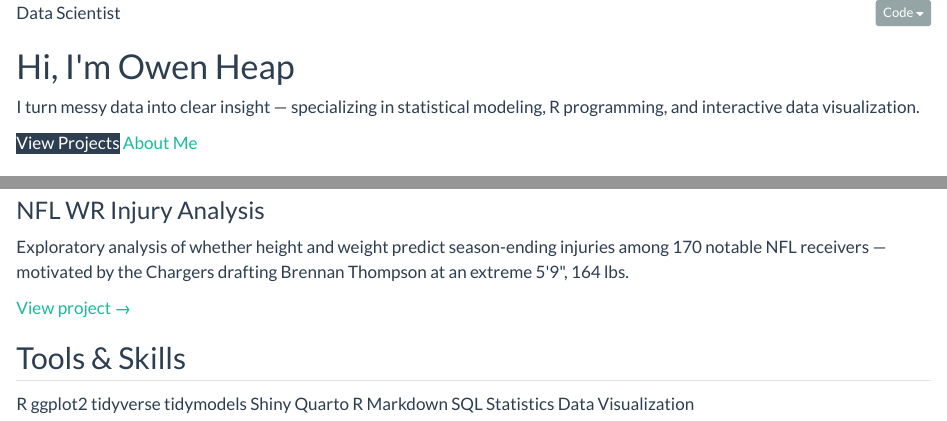
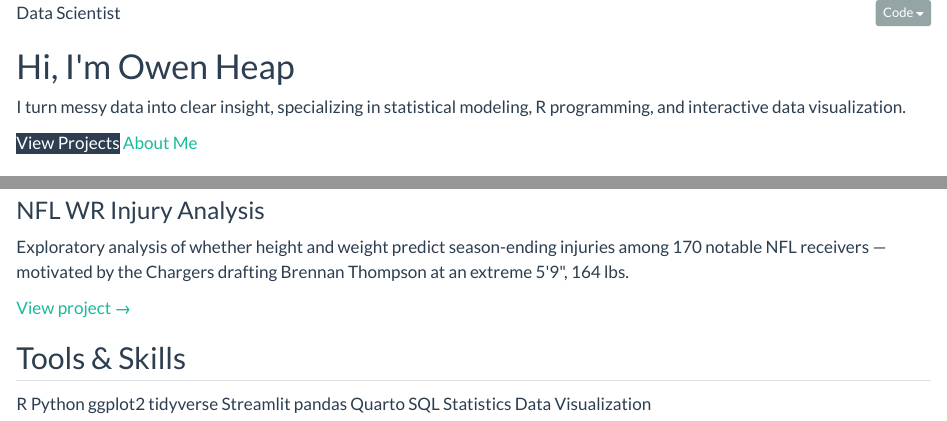
Before and after one commit to ooheap/owen-heap-portfolio, a Quarto document (index.qmd): the page in a window 1100 px wide, from its top, and a second part further down, joined at a grey line. Rendered offline with R 4.5, knitr and Pandoc in place of Quarto, with nearby package versions.

Commit message:
Update hero subtitle and enhance skills section in index.qmd for clarity and accuracy

````diff
--- a/index.qmd
+++ b/index.qmd
@@ -9,7 +9,7 @@ toc: false
   <div class="hero-eyebrow">Data Scientist</div>
   <h1>Hi, I'm Owen Heap</h1>
   <p class="hero-subtitle">
-    I turn messy data into clear insight — specializing in statistical modeling,
+    I turn messy data into clear insight, specializing in statistical modeling,
     R programming, and interactive data visualization.
   </p>
   <div class="hero-btns">
@@ -55,12 +55,12 @@ toc: false
 ```{=html}
 <div class="skills-strip">
   <span class="skill-pill">R</span>
+  <span class="skill-pill">Python</span>
   <span class="skill-pill">ggplot2</span>
   <span class="skill-pill">tidyverse</span>
-  <span class="skill-pill">tidymodels</span>
-  <span class="skill-pill">Shiny</span>
+  <span class="skill-pill">Streamlit</span>
+  <span class="skill-pill">pandas</span>
   <span class="skill-pill">Quarto</span>
-  <span class="skill-pill">R Markdown</span>
   <span class="skill-pill">SQL</span>
   <span class="skill-pill">Statistics</span>
   <span class="skill-pill">Data Visualization</span>
````
